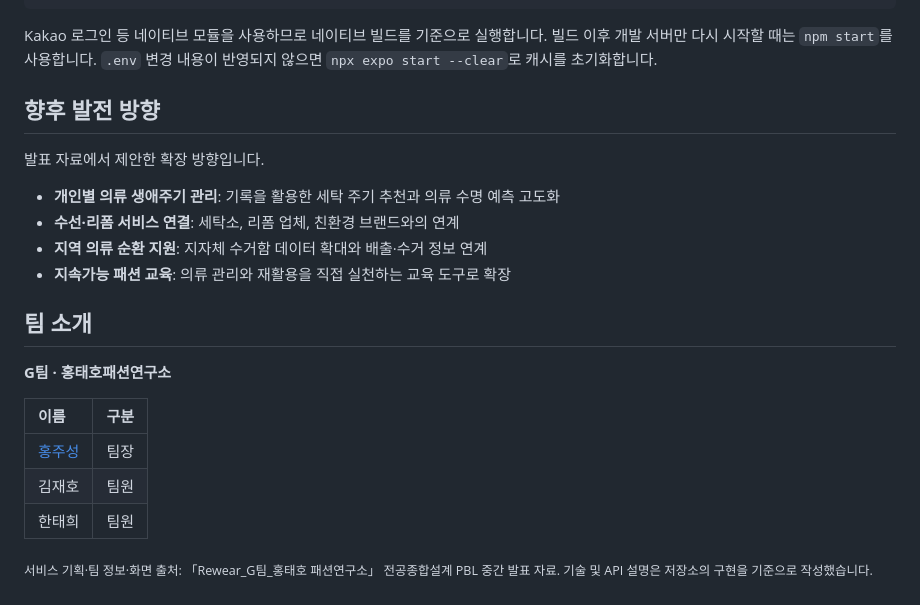
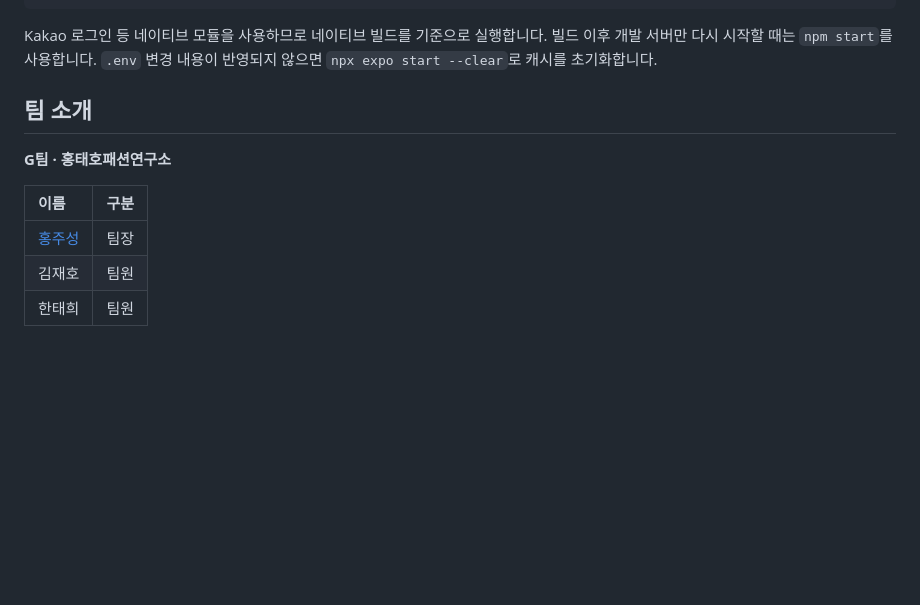
Before and after one commit to juuu-sung/Re-wear-project, a Markdown page: README.md, the part around the change. Rendered like a GitHub page; folded sections open; blank space fills up the shorter version.

Commit message:
README 수정
Removed future development directions from README.

```diff
--- a/README.md
+++ b/README.md
@@ -270,14 +270,7 @@ Kakao 로그인 등 네이티브 모듈을 사용하므로 네이티브 빌드
 
 </details>
 
-## 향후 발전 방향
 
-발표 자료에서 제안한 확장 방향입니다.
-
-- **개인별 의류 생애주기 관리**: 기록을 활용한 세탁 주기 추천과 의류 수명 예측 고도화
-- **수선·리폼 서비스 연결**: 세탁소, 리폼 업체, 친환경 브랜드와의 연계
-- **지역 의류 순환 지원**: 지자체 수거함 데이터 확대와 배출·수거 정보 연계
-- **지속가능 패션 교육**: 의류 관리와 재활용을 직접 실천하는 교육 도구로 확장
 
 ## 팀 소개
 
@@ -288,5 +281,3 @@ Kakao 로그인 등 네이티브 모듈을 사용하므로 네이티브 빌드
 | [홍주성](https://github.com/juuu-sung) | 팀장 |
 | 김재호 | 팀원 |
 | 한태희 | 팀원 |
-
-<sub>서비스 기획·팀 정보·화면 출처: 「Rewear_G팀_홍태호 패션연구소」 전공종합설계 PBL 중간 발표 자료. 기술 및 API 설명은 저장소의 구현을 기준으로 작성했습니다.</sub>
```
